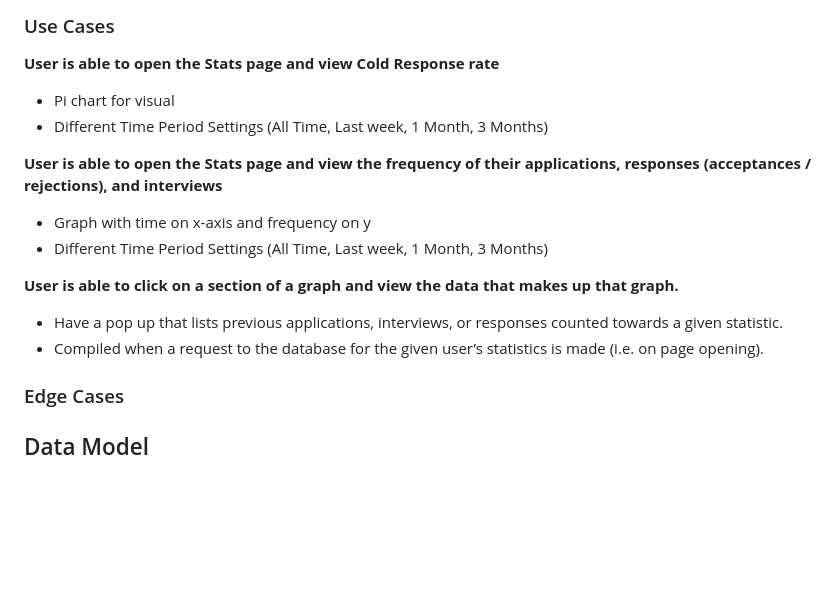
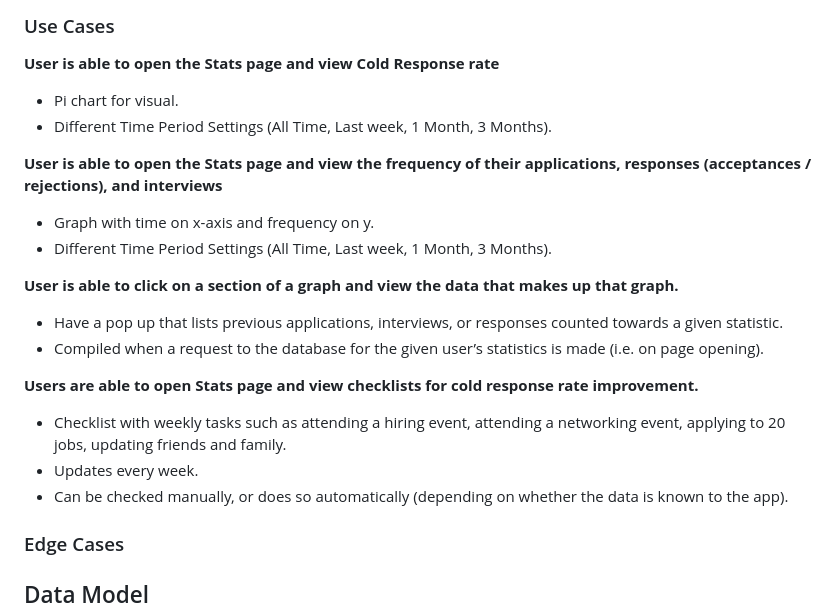
Before and after one commit to sprat-kv/jobseeker-analytics, a Markdown page: docs/use_cases/application_response_rates.md, the part around the change. Drawn GitHub-style; blank space fills up the shorter version.

Commit message:
Added a User story

```diff
--- a/docs/use_cases/application_response_rates.md
+++ b/docs/use_cases/application_response_rates.md
@@ -36,16 +36,22 @@ At a high-level, here’s how statistics calculation can add value to the lives
 ### Use Cases
 
 **User is able to open the Stats page and view Cold Response rate**
-- Pi chart for visual
-- Different Time Period Settings (All Time, Last week, 1 Month, 3 Months)
+- Pi chart for visual.
+- Different Time Period Settings (All Time, Last week, 1 Month, 3 Months).
 
 **User is able to open the Stats page and view the frequency of their applications, responses (acceptances / rejections), and interviews**
-- Graph with time on x-axis and frequency on y
-- Different Time Period Settings (All Time, Last week, 1 Month, 3 Months)
+- Graph with time on x-axis and frequency on y.
+- Different Time Period Settings (All Time, Last week, 1 Month, 3 Months).
 
 **User is able to click on a section of a graph and view the data that makes up that graph.**
 - Have a pop up that lists previous applications, interviews, or responses counted towards a given statistic.
 - Compiled when a request to the database for the given user’s statistics is made (i.e. on page opening).
+
+**Users are able to open Stats page and view checklists for cold response rate improvement.**
+- Checklist with weekly tasks such as attending a hiring event, attending a networking event, applying to 20 jobs, updating friends and family.
+- Updates every week.
+- Can be checked manually, or does so automatically (depending on whether the data is known to the app).
+
 
 ### Edge Cases
 
```
